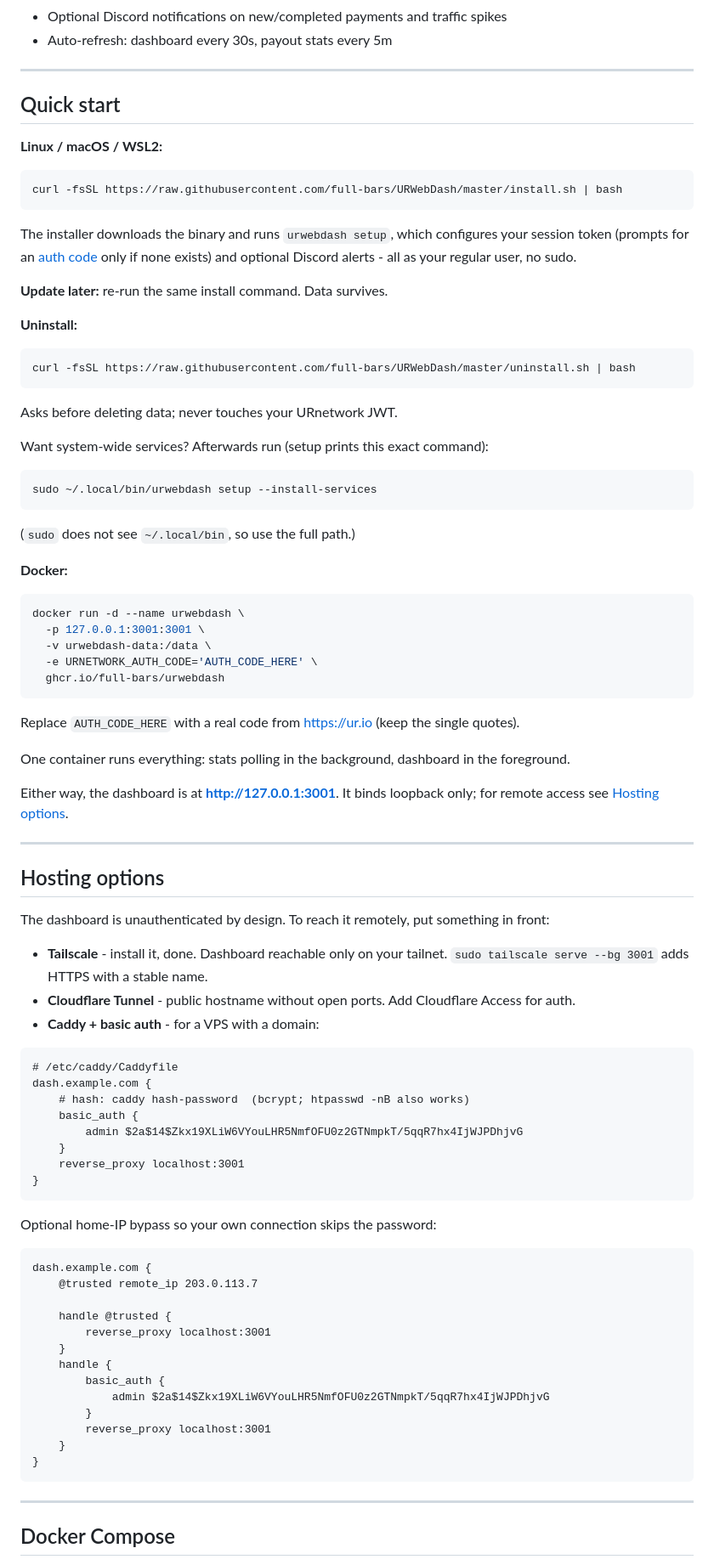
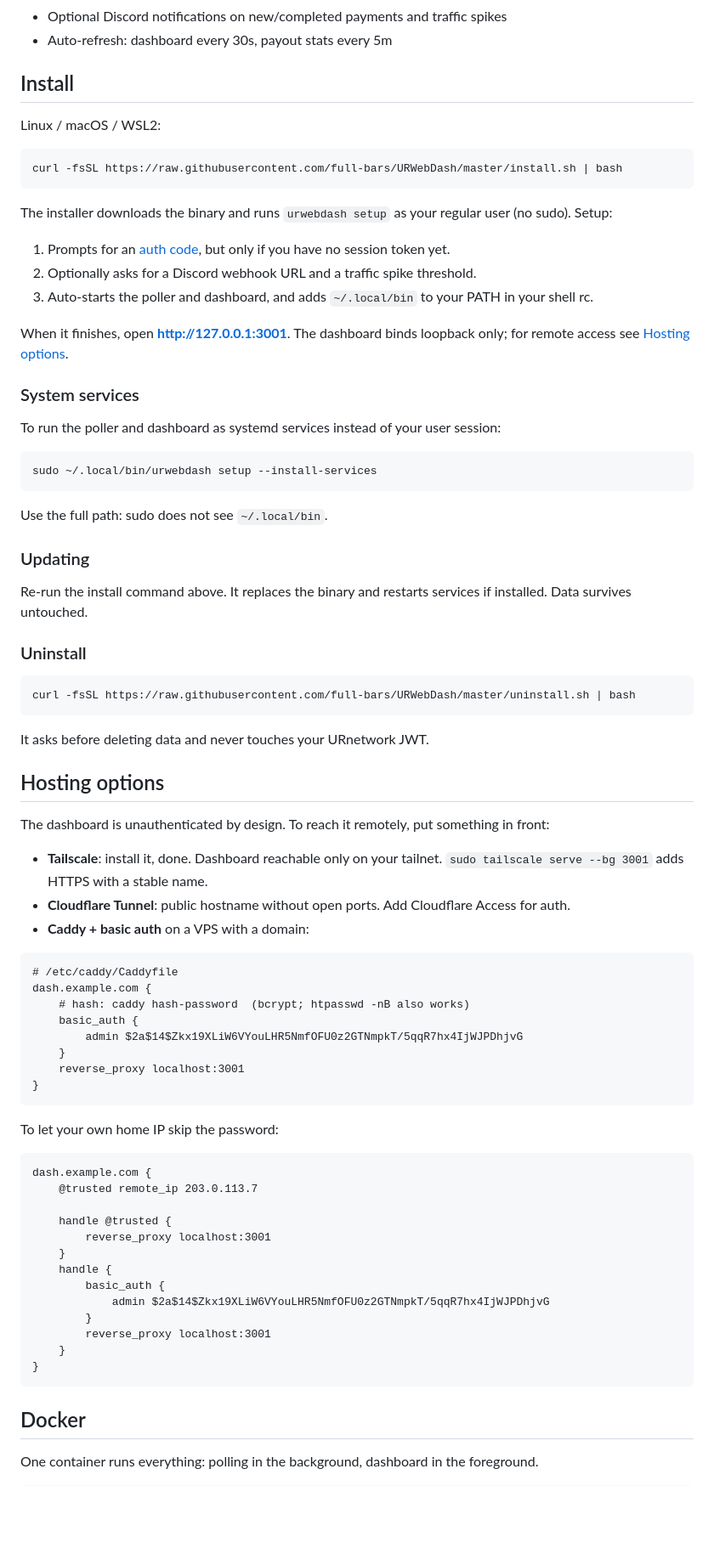
Before and after one commit to full-bars/URWebDash, a Markdown page: README.md, the part around one of its changes. Shown at 85% size. GitHub-like rendering; blank space fills up the shorter version.

````diff
--- a/README.md
+++ b/README.md
@@ -13,67 +13,51 @@ Self-hosted wallet and payout stats dashboard for [URnetwork](https://ur.io) pro
 - Optional Discord notifications on new/completed payments and traffic spikes
 - Auto-refresh: dashboard every 30s, payout stats every 5m
 
----
+## Install
 
-## Quick start
-
-**Linux / macOS / WSL2:**
+Linux / macOS / WSL2:
 
 ```bash
 curl -fsSL https://raw.githubusercontent.com/full-bars/URWebDash/master/install.sh | bash
 ```
 
-The installer downloads the binary and runs `urwebdash setup`, which configures
-your session token (prompts for an [auth code](https://ur.io) only if none
-exists) and optional Discord alerts - all as your regular user, no sudo.
+The installer downloads the binary and runs `urwebdash setup` as your regular user (no sudo). Setup:
 
-**Update later:** re-run the same install command. Data survives.
+1. Prompts for an [auth code](https://ur.io), but only if you have no session token yet.
+2. Optionally asks for a Discord webhook URL and a traffic spike threshold.
+3. Auto-starts the poller and dashboard, and adds `~/.local/bin` to your PATH in your shell rc.
 
-**Uninstall:**
+When it finishes, open **http://127.0.0.1:3001**. The dashboard binds loopback only; for remote access see [Hosting options](#hosting-options).
+
+### System services
+
+To run the poller and dashboard as systemd services instead of your user session:
+
+```bash
+sudo ~/.local/bin/urwebdash setup --install-services
+```
+
+Use the full path: sudo does not see `~/.local/bin`.
+
+### Updating
+
+Re-run the install command above. It replaces the binary and restarts services if installed. Data survives untouched.
+
+### Uninstall
 
 ```bash
 curl -fsSL https://raw.githubusercontent.com/full-bars/URWebDash/master/uninstall.sh | bash
 ```
 
-Asks before deleting data; never touches your URnetwork JWT.
-
-Want system-wide services? Afterwards run (setup prints this exact command):
-
-```bash
-sudo ~/.local/bin/urwebdash setup --install-services
-```
-
-(`sudo` does not see `~/.local/bin`, so use the full path.)
-
-**Docker:**
-
-```bash
-docker run -d --name urwebdash \
-  -p 127.0.0.1:3001:3001 \
-  -v urwebdash-data:/data \
-  -e URNETWORK_AUTH_CODE='AUTH_CODE_HERE' \
-  ghcr.io/full-bars/urwebdash
-```
-
-Replace `AUTH_CODE_HERE` with a real code from https://ur.io (keep the single quotes).
-
-One container runs everything: stats polling in the background, dashboard in
-the foreground.
-
-Either way, the dashboard is at **http://127.0.0.1:3001**. It binds loopback
-only; for remote access see [Hosting options](#hosting-options).
-
----
+It asks before deleting data and never touches your URnetwork JWT.
 
 ## Hosting options
 
 The dashboard is unauthenticated by design. To reach it remotely, put something in front:
 
-- **Tailscale** - install it, done. Dashboard reachable only on your tailnet.
-  `sudo tailscale serve --bg 3001` adds HTTPS with a stable name.
-- **Cloudflare Tunnel** - public hostname without open ports. Add Cloudflare
-  Access for auth.
-- **Caddy + basic auth** - for a VPS with a domain:
+- **Tailscale**: install it, done. Dashboard reachable only on your tailnet. `sudo tailscale serve --bg 3001` adds HTTPS with a stable name.
+- **Cloudflare Tunnel**: public hostname without open ports. Add Cloudflare Access for auth.
+- **Caddy + basic auth** on a VPS with a domain:
 
 ```caddy
 # /etc/caddy/Caddyfile
@@ -86,7 +70,7 @@ dash.example.com {
 }
 ```
 
-Optional home-IP bypass so your own connection skips the password:
+To let your own home IP skip the password:
 
 ```caddy
 dash.example.com {
@@ -104,7 +88,7 @@ dash.example.com {
 }
 ```
 
----
+## Docker
 
-## Docker Compose
+One container runs everything: polling in the background, dashboard in the foreground.
 
````
Also changed, not shown: other parts of README.md (+33 -45 lines).
